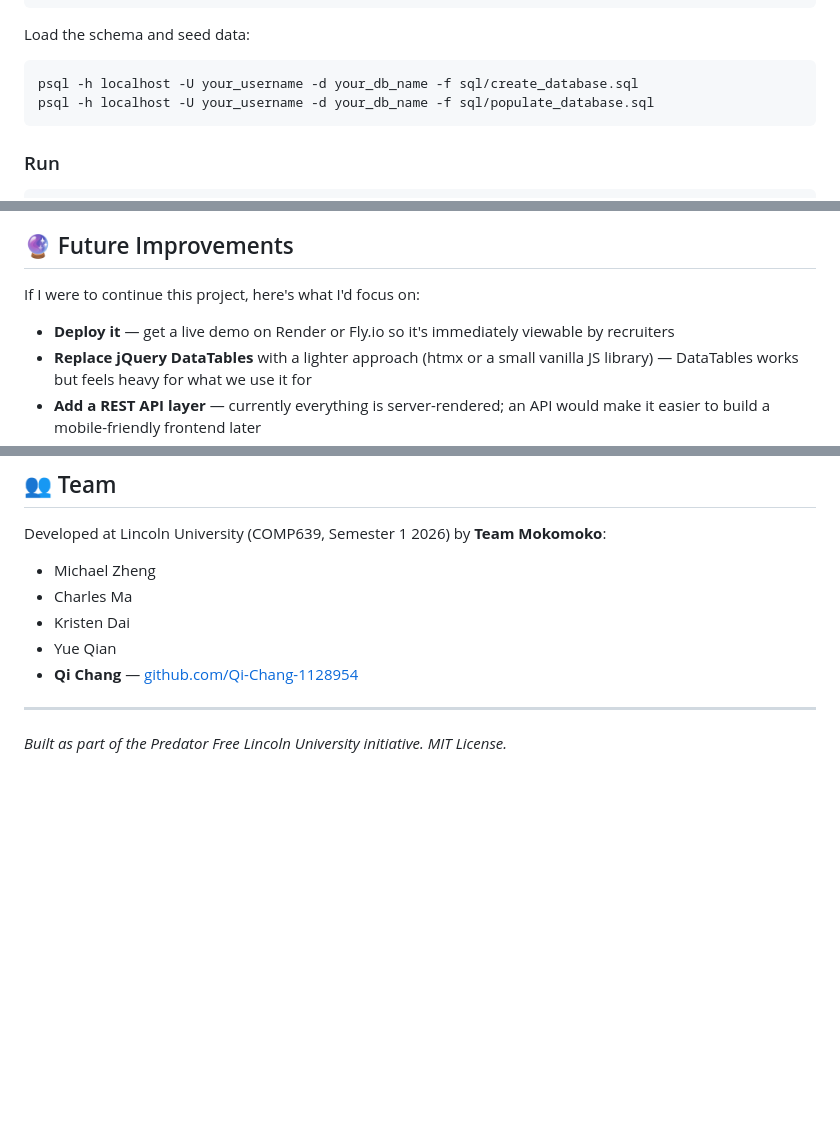
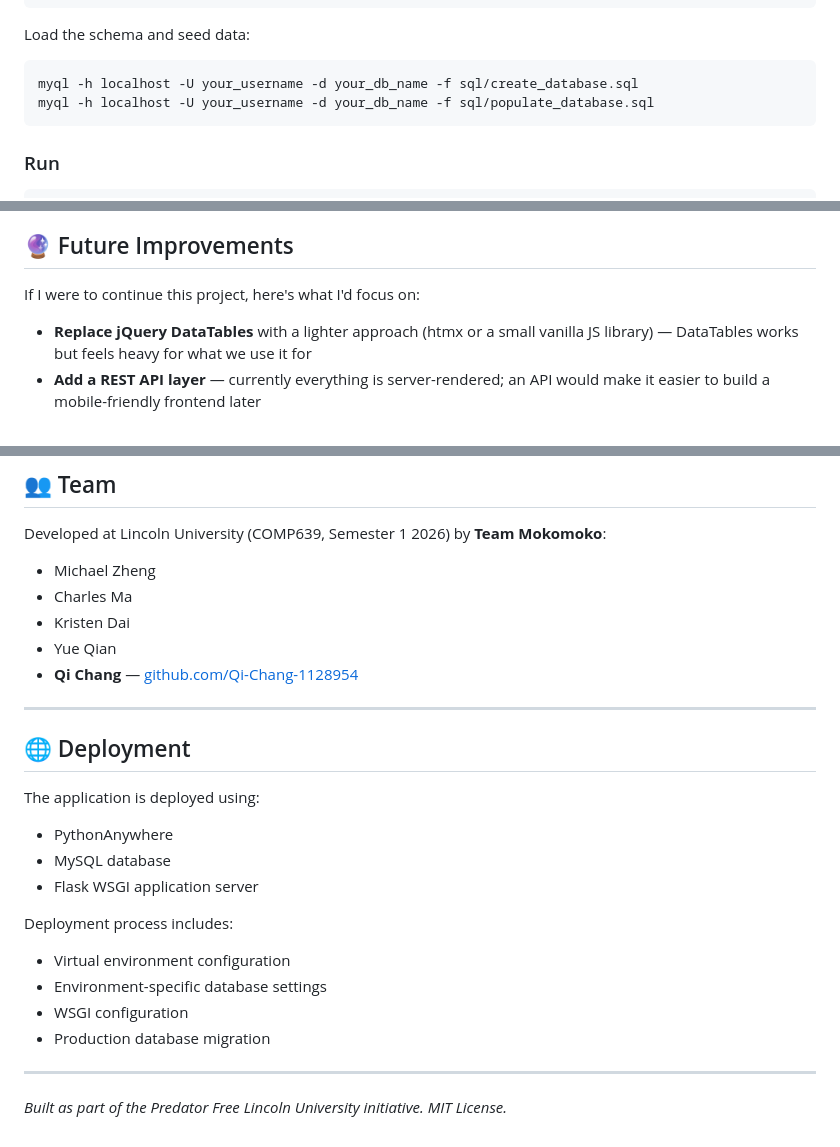
Before and after one commit to Charmaine-Chang/eco_kaitiaki_hub, a Markdown page: README.md, 3 parts joined by grey strips. Rendered like a GitHub page; blank space fills up the shorter version.

````diff
--- a/README.md
+++ b/README.md
@@ -141,8 +140,8 @@ dbname = "your_db_name"
 Load the schema and seed data:
 
 ```bash
-psql -h localhost -U your_username -d your_db_name -f sql/create_database.sql
-psql -h localhost -U your_username -d your_db_name -f sql/populate_database.sql
+myql -h localhost -U your_username -d your_db_name -f sql/create_database.sql
+myql -h localhost -U your_username -d your_db_name -f sql/populate_database.sql
 ```
 
 ### Run
@@ -177,7 +176,6 @@ pytest -v
 
 If I were to continue this project, here's what I'd focus on:
 
-- **Deploy it** — get a live demo on Render or Fly.io so it's immediately viewable by recruiters
 - **Replace jQuery DataTables** with a lighter approach (htmx or a small vanilla JS library) — DataTables works but feels heavy for what we use it for
 - **Add a REST API layer** — currently everything is server-rendered; an API would make it easier to build a mobile-friendly frontend later
 - **Improve test coverage in analytics** — the analytics queries are the most complex part of the app and deserve more thorough testing
@@ -198,4 +196,20 @@ Developed at Lincoln University (COMP639, Semester 1 2026) by **Team Mokomoko**:
 
 ---
 
+## 🌐 Deployment
+
+The application is deployed using:
+
+- PythonAnywhere
+- MySQL database
+- Flask WSGI application server
+
+Deployment process includes:
+- Virtual environment configuration
+- Environment-specific database settings
+- WSGI configuration
+- Production database migration
+
+---
+
 *Built as part of the Predator Free Lincoln University initiative. MIT License.*
````
Also changed, not shown: other parts of README.md (+1 -2 lines).
